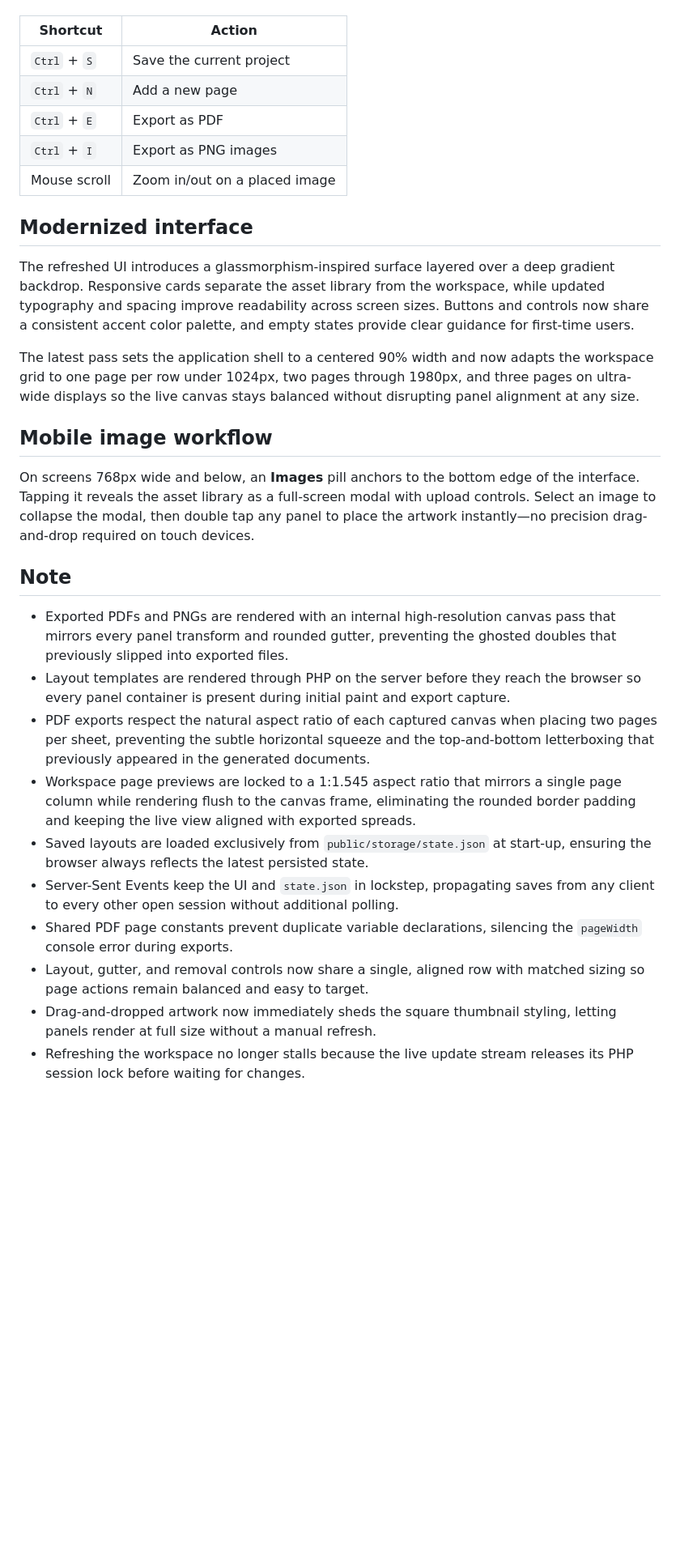
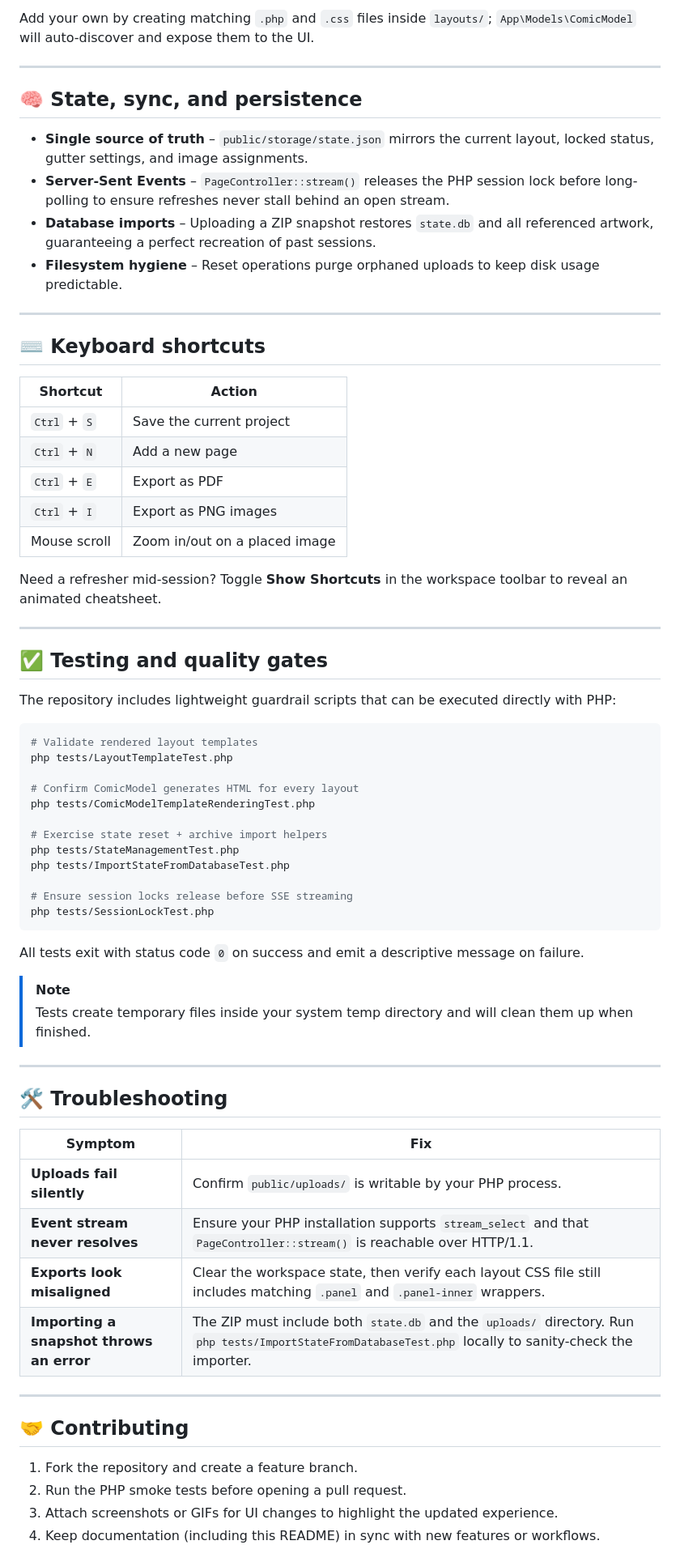
Before and after one commit to djav1985/v-comic-layout-designer, a Markdown page: README.md, the part around one of its changes. Shown at 81% size. Drawn GitHub-style; blank space fills up the shorter version.

Commit message:
docs: rewrite readme with detailed guide

````diff
--- a/README.md
+++ b/README.md
@@ -37,3 +156,16 @@ Open the workspace help menu next to **Add Page** to reveal these commands when
+Add your own by creating matching `.php` and `.css` files inside `layouts/`; `App\Models\ComicModel` will auto-discover and expose them to the UI.
+
+---
+
+## 🧠 State, sync, and persistence
+- **Single source of truth** – `public/storage/state.json` mirrors the current layout, locked status, gutter settings, and image assignments.
+- **Server-Sent Events** – `PageController::stream()` releases the PHP session lock before long-polling to ensure refreshes never stall behind an open stream.
+- **Database imports** – Uploading a ZIP snapshot restores `state.db` and all referenced artwork, guaranteeing a perfect recreation of past sessions.
+- **Filesystem hygiene** – Reset operations purge orphaned uploads to keep disk usage predictable.
+
+---
+
+## ⌨️ Keyboard shortcuts
 | Shortcut | Action |
 | --- | --- |
 | `Ctrl` + `S` | Save the current project |
@@ -42,24 +174,48 @@ Open the workspace help menu next to **Add Page** to reveal these commands when
 | `Ctrl` + `I` | Export as PNG images |
 | Mouse scroll | Zoom in/out on a placed image |
 
-## Modernized interface
+Need a refresher mid-session? Toggle **Show Shortcuts** in the workspace toolbar to reveal an animated cheatsheet.
 
-The refreshed UI introduces a glassmorphism-inspired surface layered over a deep gradient backdrop. Responsive cards separate the asset library from the workspace, while updated typography and spacing improve readability across screen sizes. Buttons and controls now share a consistent accent color palette, and empty states provide clear guidance for first-time users.
+---
 
-The latest pass sets the application shell to a centered 90% width and now adapts the workspace grid to one page per row under 1024px, two pages through 1980px, and three pages on ultra-wide displays so the live canvas stays balanced without disrupting panel alignment at any size.
+## ✅ Testing and quality gates
+The repository includes lightweight guardrail scripts that can be executed directly with PHP:
 
-## Mobile image workflow
+```bash
+# Validate rendered layout templates
+php tests/LayoutTemplateTest.php
 
-On screens 768px wide and below, an **Images** pill anchors to the bottom edge of the interface. Tapping it reveals the asset library as a full-screen modal with upload controls. Select an image to collapse the modal, then double tap any panel to place the artwork instantly—no precision drag-and-drop required on touch devices.
+# Confirm ComicModel generates HTML for every layout
+php tests/ComicModelTemplateRenderingTest.php
 
-## Note
-* Exported PDFs and PNGs are rendered with an internal high-resolution canvas pass that mirrors every panel transform and rounded gutter, preventing the ghosted doubles that previously slipped into exported files.
-* Layout templates are rendered through PHP on the server before they reach the browser so every panel container is present during initial paint and export capture.
-* PDF exports respect the natural aspect ratio of each captured canvas when placing two pages per sheet, preventing the subtle horizontal squeeze and the top-and-bottom letterboxing that previously appeared in the generated documents.
-* Workspace page previews are locked to a 1:1.545 aspect ratio that mirrors a single page column while rendering flush to the canvas frame, eliminating the rounded border padding and keeping the live view aligned with exported spreads.
-* Saved layouts are loaded exclusively from `public/storage/state.json` at start-up, ensuring the browser always reflects the latest persisted state.
-* Server-Sent Events keep the UI and `state.json` in lockstep, propagating saves from any client to every other open session without additional polling.
-* Shared PDF page constants prevent duplicate variable declarations, silencing the `pageWidth` console error during exports.
-* Layout, gutter, and removal controls now share a single, aligned row with matched sizing so page actions remain balanced and easy to target.
-* Drag-and-dropped artwork now immediately sheds the square thumbnail styling, letting panels render at full size without a manual refresh.
-* Refreshing the workspace no longer stalls because the live update stream releases its PHP session lock before waiting for changes.
+# Exercise state reset + archive import helpers
+php tests/StateManagementTest.php
+php tests/ImportStateFromDatabaseTest.php
+
+# Ensure session locks release before SSE streaming
+php tests/SessionLockTest.php
+```
+
+All tests exit with status code `0` on success and emit a descriptive message on failure.
+
+> [!NOTE]
+> Tests create temporary files inside your system temp directory and will clean them up when finished.
+
+---
+
+## 🛠️ Troubleshooting
+| Symptom | Fix |
+| --- | --- |
+| **Uploads fail silently** | Confirm `public/uploads/` is writable by your PHP process. |
+| **Event stream never resolves** | Ensure your PHP installation supports `stream_select` and that `PageController::stream()` is reachable over HTTP/1.1. |
+| **Exports look misaligned** | Clear the workspace state, then verify each layout CSS file still includes matching `.panel` and `.panel-inner` wrappers. |
+| **Importing a snapshot throws an error** | The ZIP must include both `state.db` and the `uploads/` directory. Run `php tests/ImportStateFromDatabaseTest.php` locally to sanity-check the importer. |
+
+---
+
+## 🤝 Contributing
+1. Fork the repository and create a feature branch.
+2. Run the PHP smoke tests before opening a pull request.
+3. Attach screenshots or GIFs for UI changes to highlight the updated experience.
+4. Keep documentation (including this README) in sync with new features or workflows.
+
````
Also changed, not shown: other parts of README.md (+152 -25 lines), CHANGELOG.md (+3 -0 lines).
